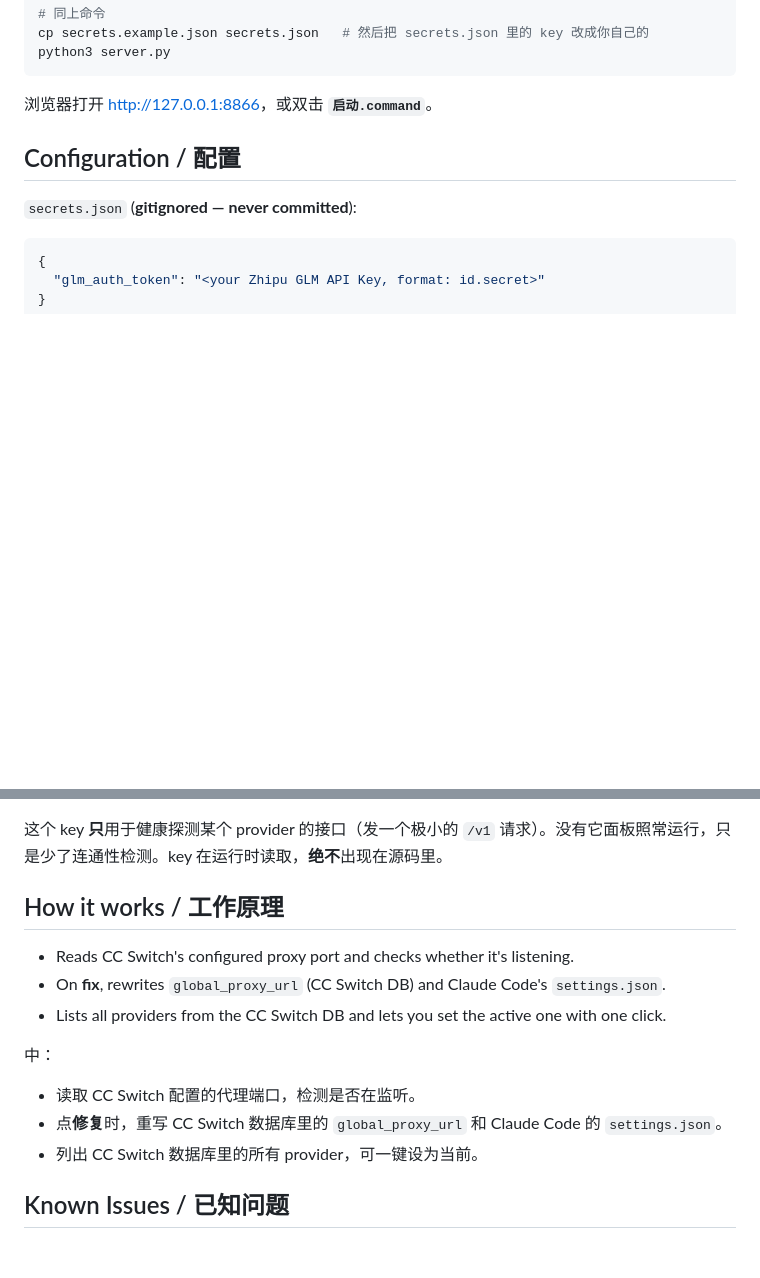
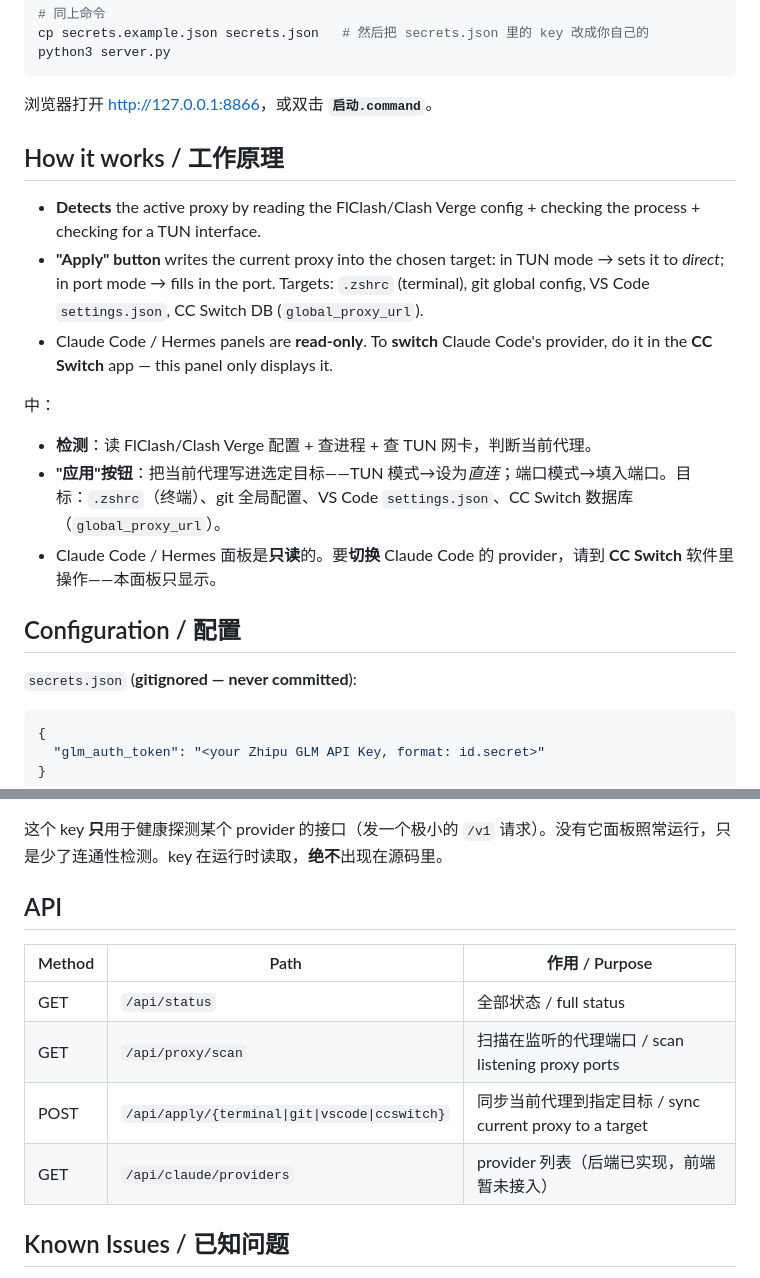
Before and after one commit to guobiaochen-tech/claude-code-proxy-panel, a Markdown page: README.md, 2 parts joined by grey strips. Rendered like a GitHub page; blank space fills up the shorter version.

````diff
--- a/README.md
+++ b/README.md
@@ -56,6 +56,18 @@ python3 server.py
 ```
 
 浏览器打开 <http://127.0.0.1:8866>，或双击 **`启动.command`**。
+
+## How it works / 工作原理
+
+- **Detects** the active proxy by reading the FlClash/Clash Verge config + checking the process + checking for a TUN interface.
+- **"Apply" button** writes the current proxy into the chosen target: in TUN mode → sets it to *direct*; in port mode → fills in the port. Targets: `.zshrc` (terminal), git global config, VS Code `settings.json`, CC Switch DB (`global_proxy_url`).
+- Claude Code / Hermes panels are **read-only**. To **switch** Claude Code's provider, do it in the **CC Switch** app — this panel only displays it.
+
+中：
+
+- **检测**：读 FlClash/Clash Verge 配置 + 查进程 + 查 TUN 网卡，判断当前代理。
+- **"应用"按钮**：把当前代理写进选定目标——TUN 模式→设为*直连*；端口模式→填入端口。目标：`.zshrc`（终端）、git 全局配置、VS Code `settings.json`、CC Switch 数据库（`global_proxy_url`）。
+- Claude Code / Hermes 面板是**只读**的。要**切换** Claude Code 的 provider，请到 **CC Switch** 软件里操作——本面板只显示。
 
 ## Configuration / 配置
 
@@ -79,17 +91,14 @@ This key is used **only** to health-check a provider's endpoint (a tiny `/v1` pr
 
 这个 key **只**用于健康探测某个 provider 的接口（发一个极小的 `/v1` 请求）。没有它面板照常运行，只是少了连通性检测。key 在运行时读取，**绝不**出现在源码里。
 
-## How it works / 工作原理
+## API
 
-- Reads CC Switch's configured proxy port and checks whether it's listening.
-- On **fix**, rewrites `global_proxy_url` (CC Switch DB) and Claude Code's `settings.json`.
-- Lists all providers from the CC Switch DB and lets you set the active one with one click.
-
-中：
-
-- 读取 CC Switch 配置的代理端口，检测是否在监听。
-- 点**修复**时，重写 CC Switch 数据库里的 `global_proxy_url` 和 Claude Code 的 `settings.json`。
-- 列出 CC Switch 数据库里的所有 provider，可一键设为当前。
+| Method | Path | 作用 / Purpose |
+|---|---|---|
+| GET | `/api/status` | 全部状态 / full status |
+| GET | `/api/proxy/scan` | 扫描在监听的代理端口 / scan listening proxy ports |
+| POST | `/api/apply/{terminal\|git\|vscode\|ccswitch}` | 同步当前代理到指定目标 / sync current proxy to a target |
+| GET | `/api/claude/providers` | provider 列表（后端已实现，前端暂未接入） |
 
 ## Known Issues / 已知问题
 
````
Also changed, not shown: other parts of README.md (+18 -18 lines).
